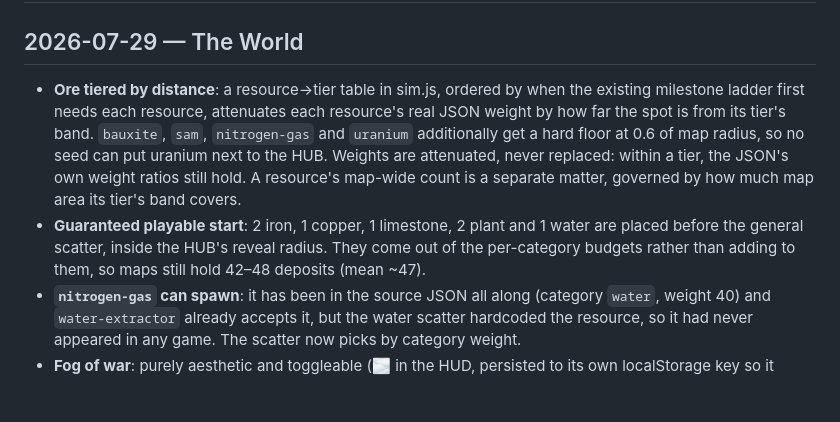
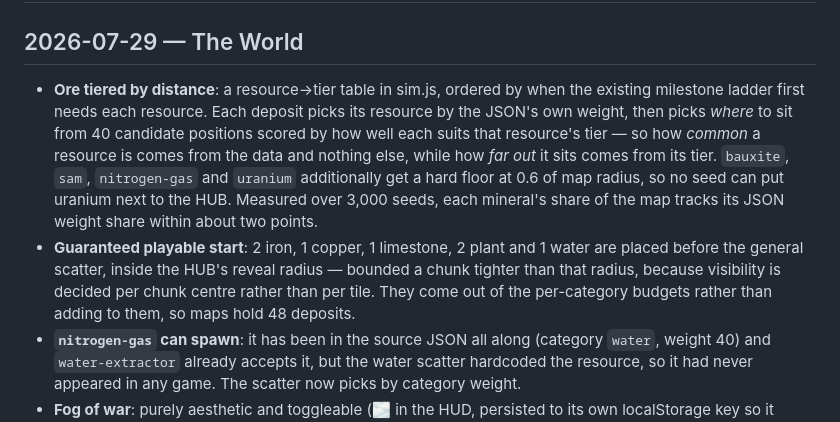
Before and after one commit to zebadrabbit/Gridworks, a Markdown page: CHANGELOG.md, the part around the change. Drawn GitHub-style; blank space fills up the shorter version.

Commit message:
docs: correct the abundance claim in the-world spec and CHANGELOG
The spec claimed JSON abundances survived tiering. They did not: weightAt was a
per-point density used as a map-wide population under uniform position sampling.
The corrected design (resource by weight, position by tier) is recorded, and the
reasoning error is kept rather than deleted — a per-point density is not a
population, and no test noticed for six tasks.

Co-Authored-By: Claude Opus 5 <noreply@anthropic.com>

```diff
--- a/CHANGELOG.md
+++ b/CHANGELOG.md
@@ -3,15 +3,17 @@
 ## 2026-07-29 — The World
 
 - **Ore tiered by distance**: a resource→tier table in sim.js, ordered by when the existing
-  milestone ladder first needs each resource, attenuates each resource's real JSON weight by
-  how far the spot is from its tier's band. `bauxite`, `sam`, `nitrogen-gas` and `uranium`
-  additionally get a hard floor at 0.6 of map radius, so no seed can put uranium next to the
-  HUB. Weights are attenuated, never replaced: within a tier, the JSON's own weight ratios
-  still hold. A resource's map-wide count is a separate matter, governed by how much map area
-  its tier's band covers.
+  milestone ladder first needs each resource. Each deposit picks its resource by the JSON's own
+  weight, then picks *where* to sit from 40 candidate positions scored by how well each suits
+  that resource's tier — so how *common* a resource is comes from the data and nothing else,
+  while how *far out* it sits comes from its tier. `bauxite`, `sam`, `nitrogen-gas` and
+  `uranium` additionally get a hard floor at 0.6 of map radius, so no seed can put uranium next
+  to the HUB. Measured over 3,000 seeds, each mineral's share of the map tracks its JSON weight
+  share within about two points.
 - **Guaranteed playable start**: 2 iron, 1 copper, 1 limestone, 2 plant and 1 water are placed
-  before the general scatter, inside the HUB's reveal radius. They come out of the per-category
-  budgets rather than adding to them, so maps still hold 42–48 deposits (mean ~47).
+  before the general scatter, inside the HUB's reveal radius — bounded a chunk tighter than that
+  radius, because visibility is decided per chunk centre rather than per tile. They come out of
+  the per-category budgets rather than adding to them, so maps hold 48 deposits.
 - **`nitrogen-gas` can spawn**: it has been in the source JSON all along (category `water`,
   weight 40) and `water-extractor` already accepts it, but the water scatter hardcoded the
   resource, so it had never appeared in any game. The scatter now picks by category weight.
```
Also changed, not shown: 1 other file.
